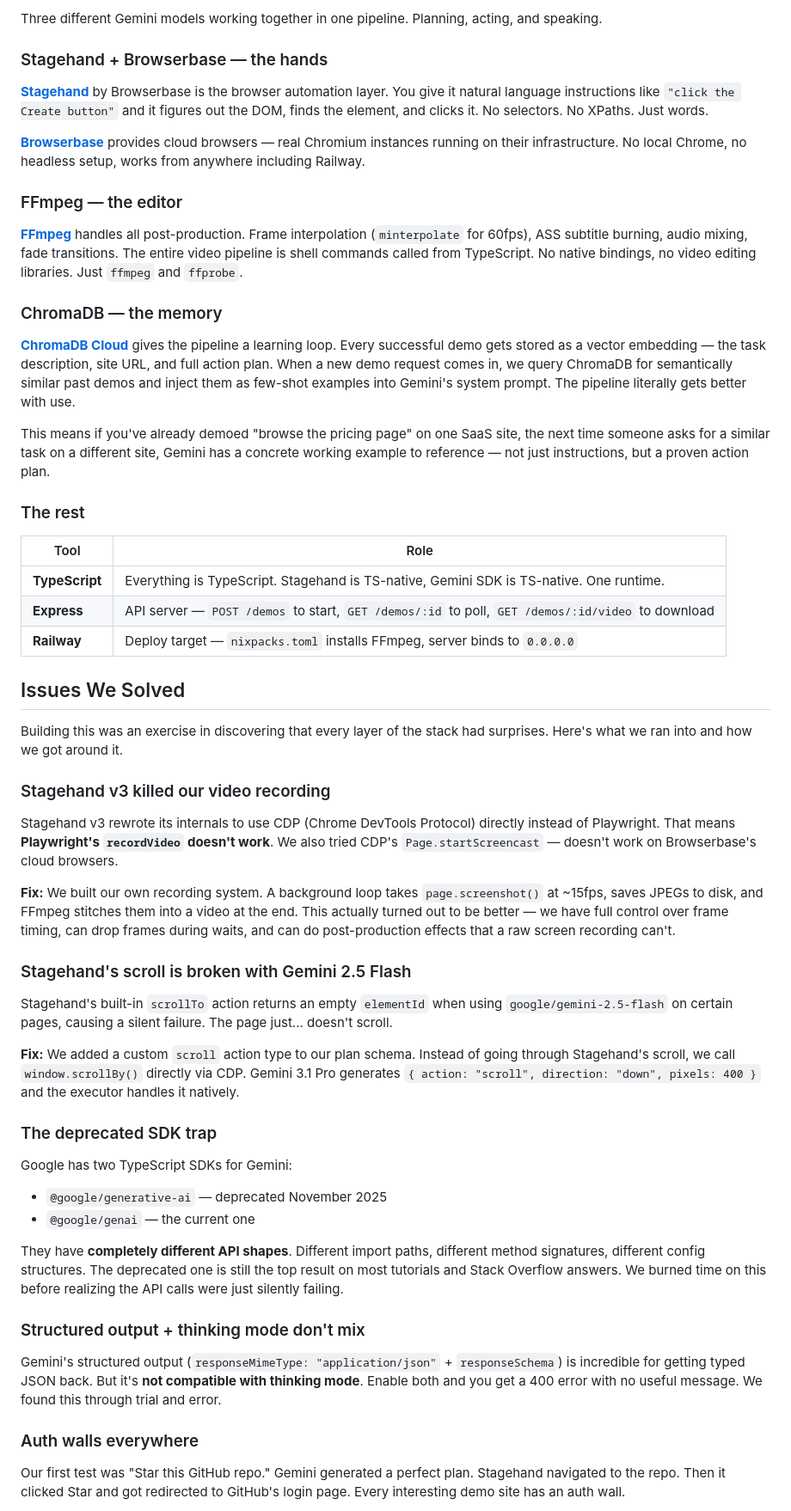
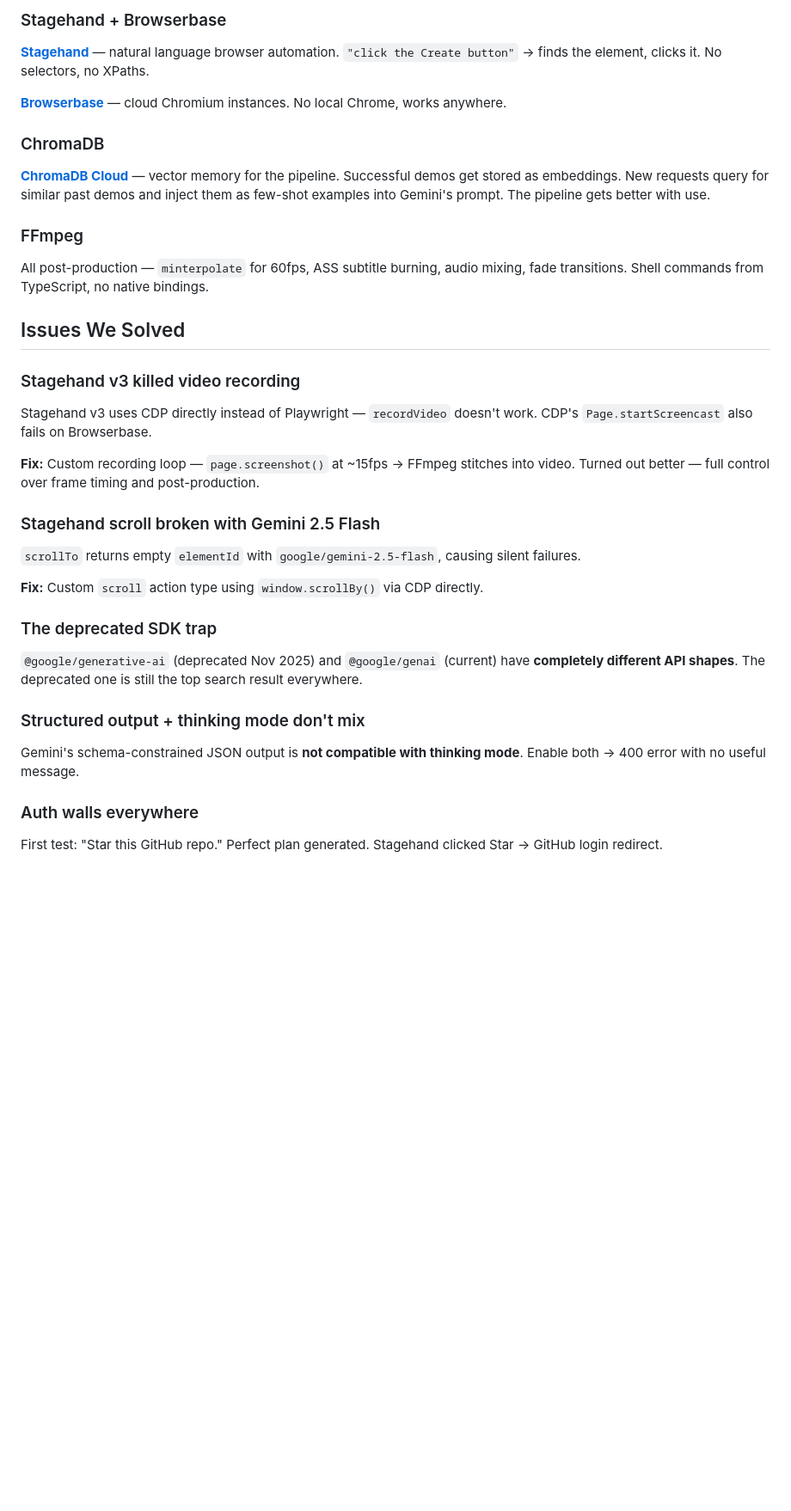
Before and after one commit to lorenjphillips/headless-horsemen, a Markdown page: README.md, the part around one of its changes. Shown at 86% size. Drawn GitHub-style; blank space fills up the shorter version.

```diff
--- a/README.md
+++ b/README.md
@@ -106,59 +81,41 @@ Built entirely on sponsor technology from the [Google Gemini API Developer Compe
 
-Three different Gemini models working together in one pipeline. Planning, acting, and speaking.
+### Stagehand + Browserbase
 
-### Stagehand + Browserbase — the hands
+[**Stagehand**](https://github.com/browserbase/stagehand) — natural language browser automation. `"click the Create button"` → finds the element, clicks it. No selectors, no XPaths.
 
-[**Stagehand**](https://github.com/browserbase/stagehand) by Browserbase is the browser automation layer. You give it natural language instructions like `"click the Create button"` and it figures out the DOM, finds the element, and clicks it. No selectors. No XPaths. Just words.
+[**Browserbase**](https://www.browserbase.com/) — cloud Chromium instances. No local Chrome, works anywhere.
 
-[**Browserbase**](https://www.browserbase.com/) provides cloud browsers — real Chromium instances running on their infrastructure. No local Chrome, no headless setup, works from anywhere including Railway.
+### ChromaDB
 
-### FFmpeg — the editor
+[**ChromaDB Cloud**](https://www.trychroma.com/) — vector memory for the pipeline. Successful demos get stored as embeddings. New requests query for similar past demos and inject them as few-shot examples into Gemini's prompt. The pipeline gets better with use.
 
-[**FFmpeg**](https://ffmpeg.org/) handles all post-production. Frame interpolation (`minterpolate` for 60fps), ASS subtitle burning, audio mixing, fade transitions. The entire video pipeline is shell commands called from TypeScript. No native bindings, no video editing libraries. Just `ffmpeg` and `ffprobe`.
+### FFmpeg
 
-### ChromaDB — the memory
-
-[**ChromaDB Cloud**](https://www.trychroma.com/) gives the pipeline a learning loop. Every successful demo gets stored as a vector embedding — the task description, site URL, and full action plan. When a new demo request comes in, we query ChromaDB for semantically similar past demos and inject them as few-shot examples into Gemini's system prompt. The pipeline literally gets better with use.
-
-This means if you've already demoed "browse the pricing page" on one SaaS site, the next time someone asks for a similar task on a different site, Gemini has a concrete working example to reference — not just instructions, but a proven action plan.
-
-### The rest
-
-| Tool | Role |
-|------|------|
-| **TypeScript** | Everything is TypeScript. Stagehand is TS-native, Gemini SDK is TS-native. One runtime. |
-| **Express** | API server — `POST /demos` to start, `GET /demos/:id` to poll, `GET /demos/:id/video` to download |
-| **Railway** | Deploy target — `nixpacks.toml` installs FFmpeg, server binds to `0.0.0.0` |
+All post-production — `minterpolate` for 60fps, ASS subtitle burning, audio mixing, fade transitions. Shell commands from TypeScript, no native bindings.
 
 ## Issues We Solved
 
-Building this was an exercise in discovering that every layer of the stack had surprises. Here's what we ran into and how we got around it.
+### Stagehand v3 killed video recording
 
-### Stagehand v3 killed our video recording
+Stagehand v3 uses CDP directly instead of Playwright — `recordVideo` doesn't work. CDP's `Page.startScreencast` also fails on Browserbase.
 
-Stagehand v3 rewrote its internals to use CDP (Chrome DevTools Protocol) directly instead of Playwright. That means **Playwright's `recordVideo` doesn't work**. We also tried CDP's `Page.startScreencast` — doesn't work on Browserbase's cloud browsers.
+**Fix:** Custom recording loop — `page.screenshot()` at ~15fps → FFmpeg stitches into video. Turned out better — full control over frame timing and post-production.
 
-**Fix:** We built our own recording system. A background loop takes `page.screenshot()` at ~15fps, saves JPEGs to disk, and FFmpeg stitches them into a video at the end. This actually turned out to be better — we have full control over frame timing, can drop frames during waits, and can do post-production effects that a raw screen recording can't.
+### Stagehand scroll broken with Gemini 2.5 Flash
 
-### Stagehand's scroll is broken with Gemini 2.5 Flash
+`scrollTo` returns empty `elementId` with `google/gemini-2.5-flash`, causing silent failures.
 
-Stagehand's built-in `scrollTo` action returns an empty `elementId` when using `google/gemini-2.5-flash` on certain pages, causing a silent failure. The page just... doesn't scroll.
-
-**Fix:** We added a custom `scroll` action type to our plan schema. Instead of going through Stagehand's scroll, we call `window.scrollBy()` directly via CDP. Gemini 3.1 Pro generates `{ action: "scroll", direction: "down", pixels: 400 }` and the executor handles it natively.
+**Fix:** Custom `scroll` action type using `window.scrollBy()` via CDP directly.
 
 ### The deprecated SDK trap
 
-Google has two TypeScript SDKs for Gemini:
-- `@google/generative-ai` — deprecated November 2025
-- `@google/genai` — the current one
-
-They have **completely different API shapes**. Different import paths, different method signatures, different config structures. The deprecated one is still the top result on most tutorials and Stack Overflow answers. We burned time on this before realizing the API calls were just silently failing.
+`@google/generative-ai` (deprecated Nov 2025) and `@google/genai` (current) have **completely different API shapes**. The deprecated one is still the top search result everywhere.
 
 ### Structured output + thinking mode don't mix
 
-Gemini's structured output (`responseMimeType: "application/json"` + `responseSchema`) is incredible for getting typed JSON back. But it's **not compatible with thinking mode**. Enable both and you get a 400 error with no useful message. We found this through trial and error.
+Gemini's schema-constrained JSON output is **not compatible with thinking mode**. Enable both → 400 error with no useful message.
 
 ### Auth walls everywhere
 
-Our first test was "Star this GitHub repo." Gemini generated a perfect plan. Stagehand navigated to the repo. Then it clicked Star and got redirected to GitHub's login page. Every interesting demo site has an auth wall.
+First test: "Star this GitHub repo." Perfect plan generated. Stagehand clicked Star → GitHub login redirect.
 
```
Also changed, not shown: other parts of README.md (+42 -86 lines).
